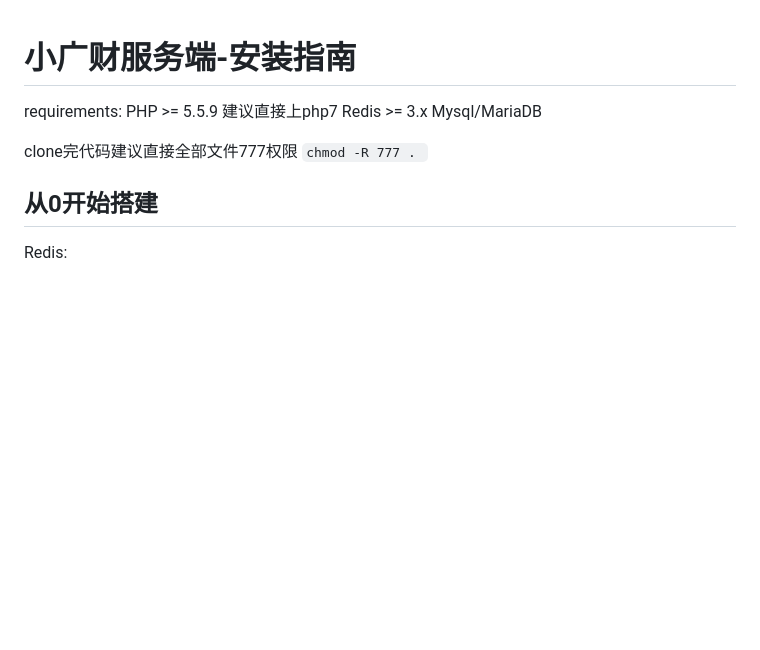
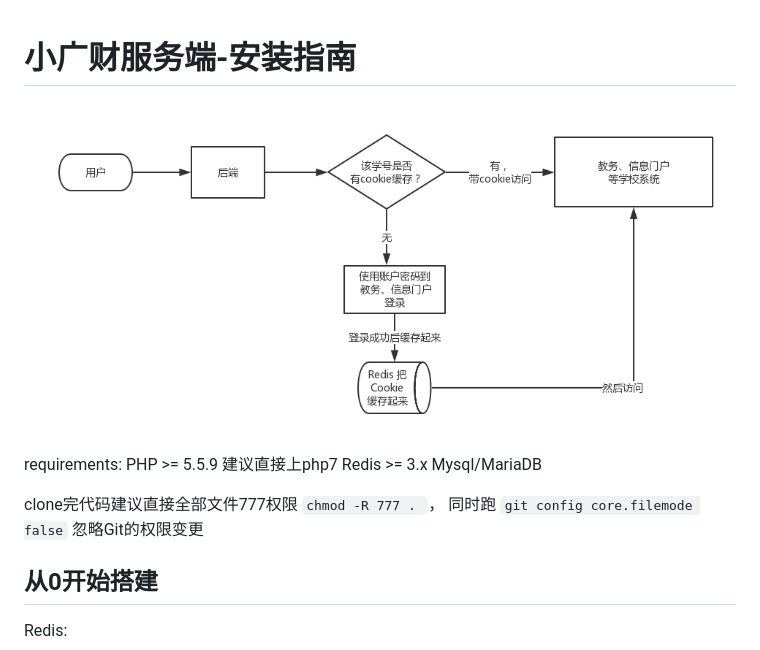
Before and after one commit to WeGdufe/SmallGdufe-Server, a Markdown page: README.md, the part around the change. Drawn GitHub-style; pictures changed too: install_guide/what_server_do.png (added); blank space fills up the shorter version.

Commit message:
增加流程图

```diff
--- a/README.md
+++ b/README.md
@@ -1,9 +1,11 @@
 # 小广财服务端-安装指南
+
+![](./install_guide/what_server_do.png)
 
 
 requirements: PHP >= 5.5.9 建议直接上php7  Redis >= 3.x  Mysql/MariaDB
 
-clone完代码建议直接全部文件777权限 `chmod -R 777 . `
+clone完代码建议直接全部文件777权限 `chmod -R 777 . `， 同时跑 `git config core.filemode false` 忽略Git的权限变更
 
 ## 从0开始搭建
 
```
